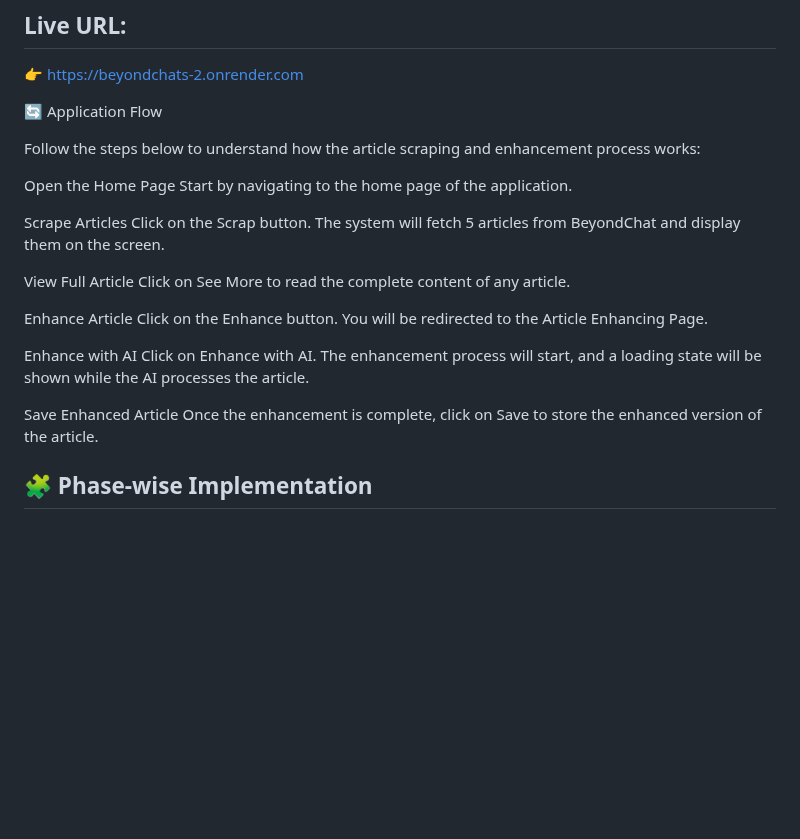
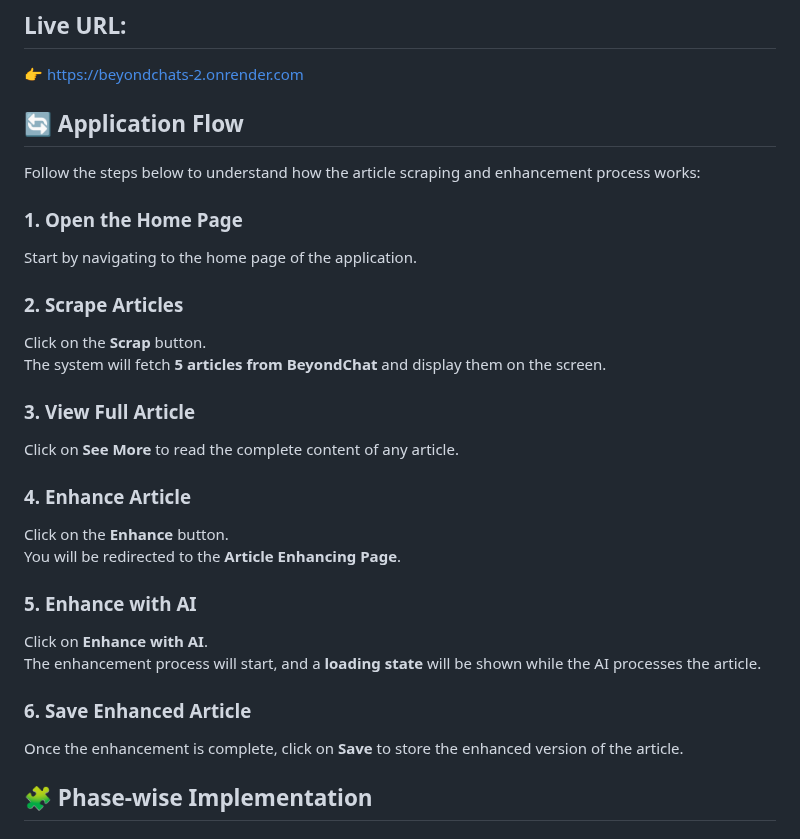
Before and after one commit to AbhiGurjar0/beyondChats, a Markdown page: README.md, the part around the change. Drawn GitHub-style; blank space fills up the shorter version.

```diff
--- a/README.md
+++ b/README.md
@@ -13,30 +13,32 @@ To automate the workflow of:
 ## Live URL:
 👉 https://beyondchats-2.onrender.com
 
-🔄 Application Flow
+
+## 🔄 Application Flow
 
 Follow the steps below to understand how the article scraping and enhancement process works:
 
-Open the Home Page
+### 1. Open the Home Page
 Start by navigating to the home page of the application.
 
-Scrape Articles
-Click on the Scrap button.
-The system will fetch 5 articles from BeyondChat and display them on the screen.
+### 2. Scrape Articles
+Click on the **Scrap** button.
+The system will fetch **5 articles from BeyondChat** and display them on the screen.
 
-View Full Article
-Click on See More to read the complete content of any article.
+### 3. View Full Article
+Click on **See More** to read the complete content of any article.
 
-Enhance Article
-Click on the Enhance button.
-You will be redirected to the Article Enhancing Page.
+### 4. Enhance Article
+Click on the **Enhance** button.
+You will be redirected to the **Article Enhancing Page**.
 
-Enhance with AI
-Click on Enhance with AI.
-The enhancement process will start, and a loading state will be shown while the AI processes the article.
+### 5. Enhance with AI
+Click on **Enhance with AI**.
+The enhancement process will start, and a **loading state** will be shown while the AI processes the article.
 
-Save Enhanced Article
-Once the enhancement is complete, click on Save to store the enhanced version of the article.
+### 6. Save Enhanced Article
+Once the enhancement is complete, click on **Save** to store the enhanced version of the article.
+
 
 ## 🧩 Phase-wise Implementation
 
```
